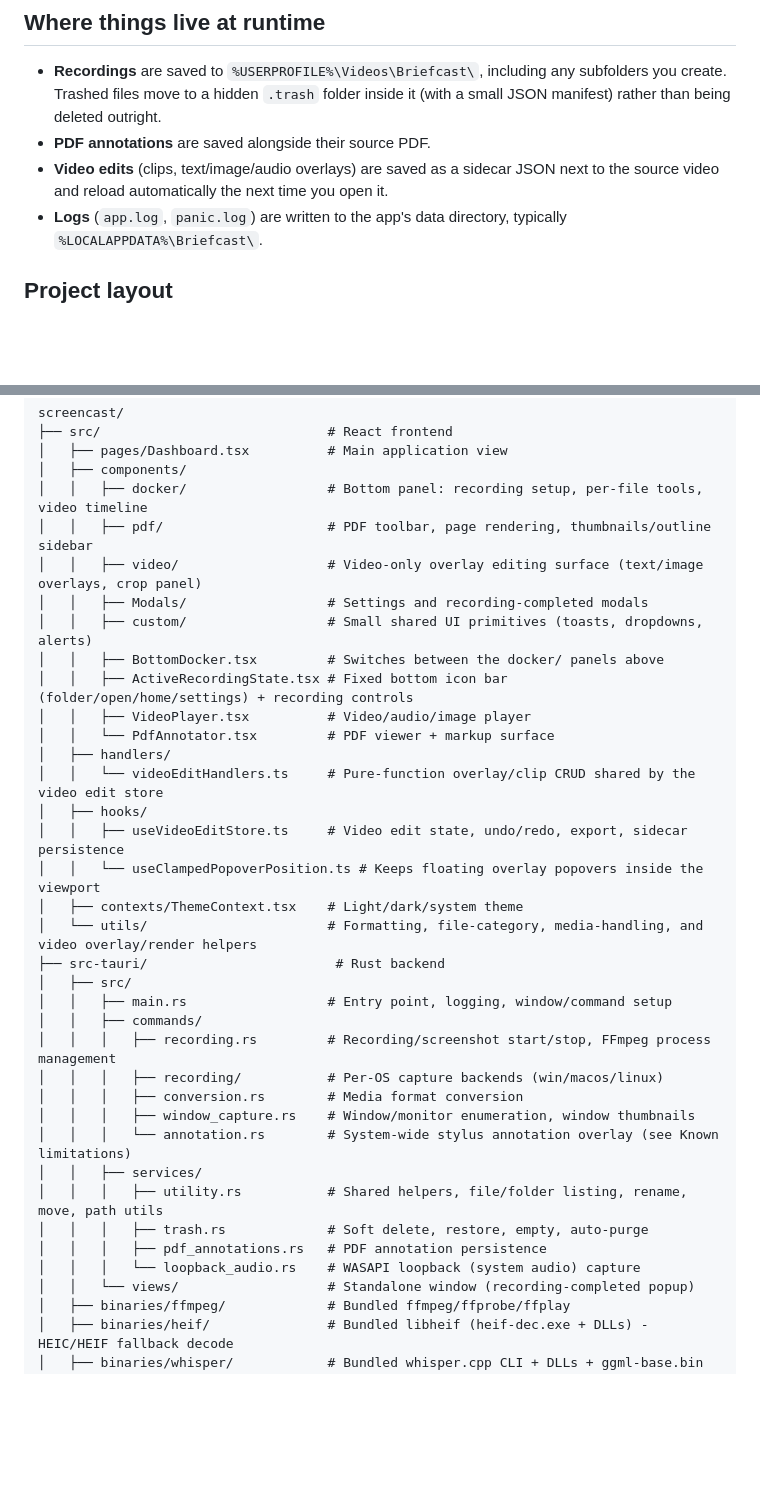
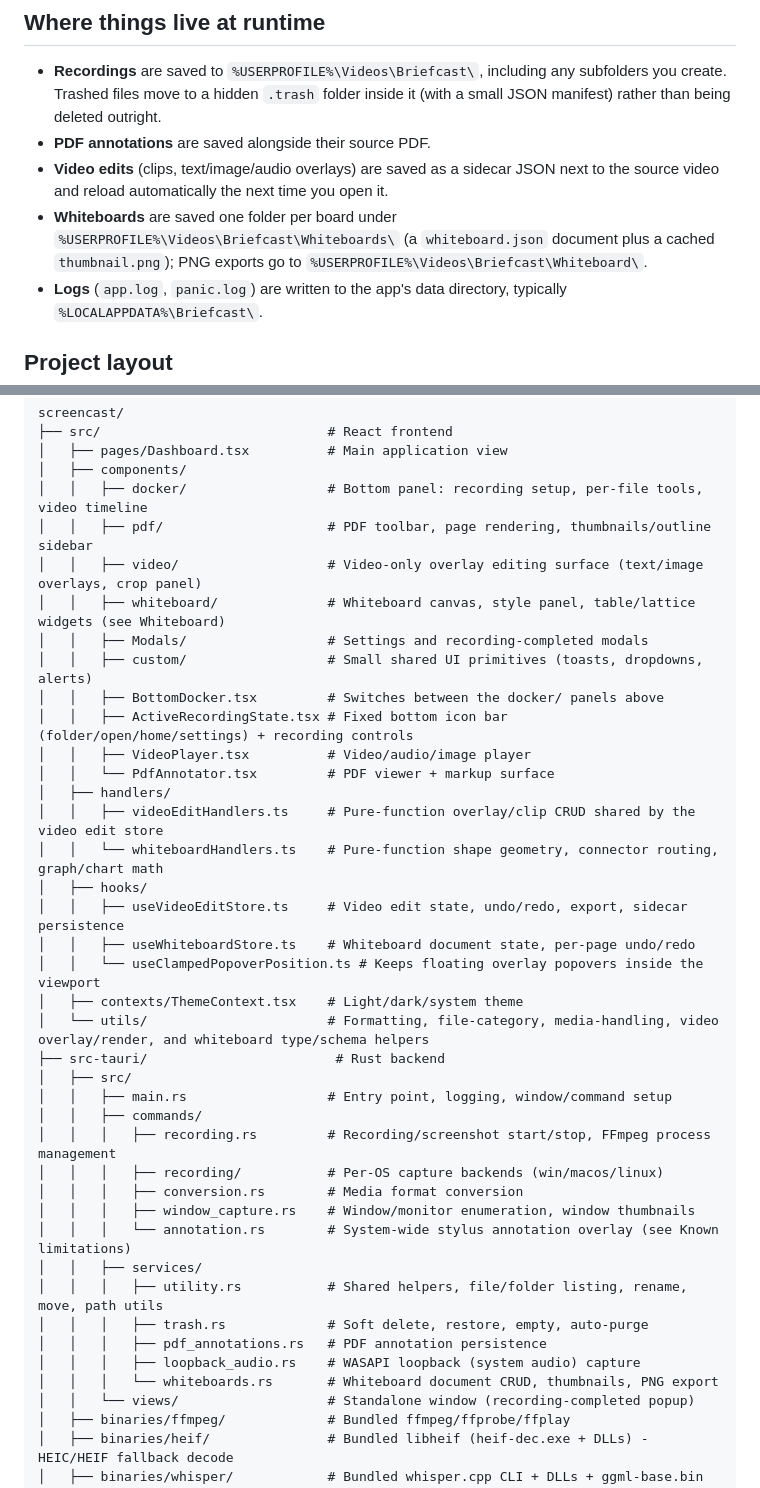
Before and after one commit to oyewodayo/screencast, a Markdown page: README.md, 2 parts joined by grey strips. GitHub-like rendering; blank space fills up the shorter version.

```diff
--- a/README.md
+++ b/README.md
@@ -264,6 +309,9 @@ npm run build
 - **PDF annotations** are saved alongside their source PDF.
 - **Video edits** (clips, text/image/audio overlays) are saved as a sidecar JSON next
   to the source video and reload automatically the next time you open it.
+- **Whiteboards** are saved one folder per board under
+  `%USERPROFILE%\Videos\Briefcast\Whiteboards\` (a `whiteboard.json` document plus a
+  cached `thumbnail.png`); PNG exports go to `%USERPROFILE%\Videos\Briefcast\Whiteboard\`.
 - **Logs** (`app.log`, `panic.log`) are written to the app's data directory, typically
   `%LOCALAPPDATA%\Briefcast\`.
 
@@ -277,6 +325,7 @@ screencast/
 │   │   ├── docker/                  # Bottom panel: recording setup, per-file tools, video timeline
 │   │   ├── pdf/                     # PDF toolbar, page rendering, thumbnails/outline sidebar
 │   │   ├── video/                   # Video-only overlay editing surface (text/image overlays, crop panel)
+│   │   ├── whiteboard/              # Whiteboard canvas, style panel, table/lattice widgets (see Whiteboard)
 │   │   ├── Modals/                  # Settings and recording-completed modals
 │   │   ├── custom/                  # Small shared UI primitives (toasts, dropdowns, alerts)
 │   │   ├── BottomDocker.tsx         # Switches between the docker/ panels above
@@ -284,12 +333,14 @@ screencast/
 │   │   ├── VideoPlayer.tsx          # Video/audio/image player
 │   │   └── PdfAnnotator.tsx         # PDF viewer + markup surface
 │   ├── handlers/
-│   │   └── videoEditHandlers.ts     # Pure-function overlay/clip CRUD shared by the video edit store
+│   │   ├── videoEditHandlers.ts     # Pure-function overlay/clip CRUD shared by the video edit store
+│   │   └── whiteboardHandlers.ts    # Pure-function shape geometry, connector routing, graph/chart math
 │   ├── hooks/
 │   │   ├── useVideoEditStore.ts     # Video edit state, undo/redo, export, sidecar persistence
+│   │   ├── useWhiteboardStore.ts    # Whiteboard document state, per-page undo/redo
 │   │   └── useClampedPopoverPosition.ts # Keeps floating overlay popovers inside the viewport
 │   ├── contexts/ThemeContext.tsx    # Light/dark/system theme
-│   └── utils/                       # Formatting, file-category, media-handling, and video overlay/render helpers
+│   └── utils/                       # Formatting, file-category, media-handling, video overlay/render, and whiteboard type/schema helpers
 ├── src-tauri/                        # Rust backend
 │   ├── src/
 │   │   ├── main.rs                  # Entry point, logging, window/command setup
@@ -303,7 +354,8 @@ screencast/
 │   │   │   ├── utility.rs           # Shared helpers, file/folder listing, rename, move, path utils
 │   │   │   ├── trash.rs             # Soft delete, restore, empty, auto-purge
 │   │   │   ├── pdf_annotations.rs   # PDF annotation persistence
-│   │   │   └── loopback_audio.rs    # WASAPI loopback (system audio) capture
+│   │   │   ├── loopback_audio.rs    # WASAPI loopback (system audio) capture
+│   │   │   └── whiteboards.rs       # Whiteboard document CRUD, thumbnails, PNG export
 │   │   └── views/                   # Standalone window (recording-completed popup)
 │   ├── binaries/ffmpeg/             # Bundled ffmpeg/ffprobe/ffplay
 │   ├── binaries/heif/               # Bundled libheif (heif-dec.exe + DLLs) - HEIC/HEIF fallback decode
```
Also changed, not shown: other parts of README.md (+45 -0 lines).
